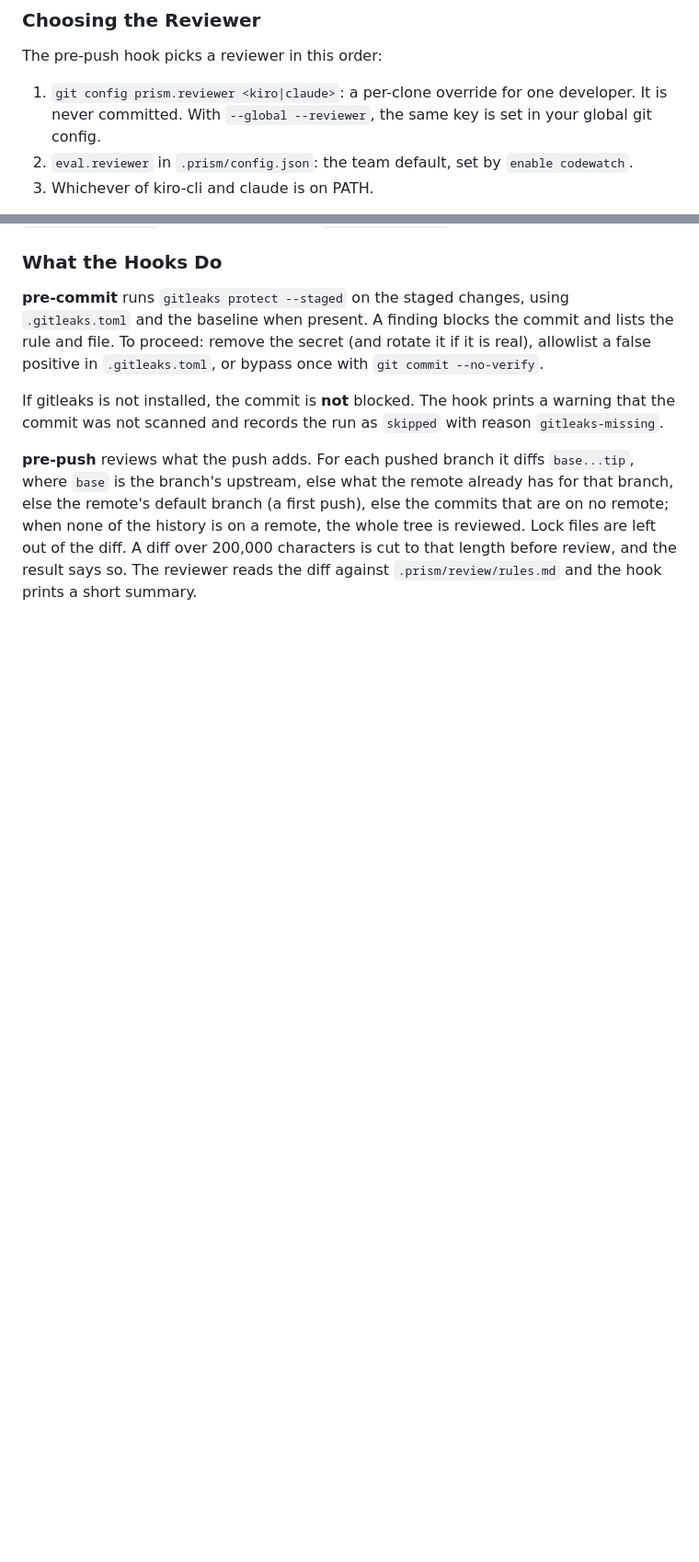
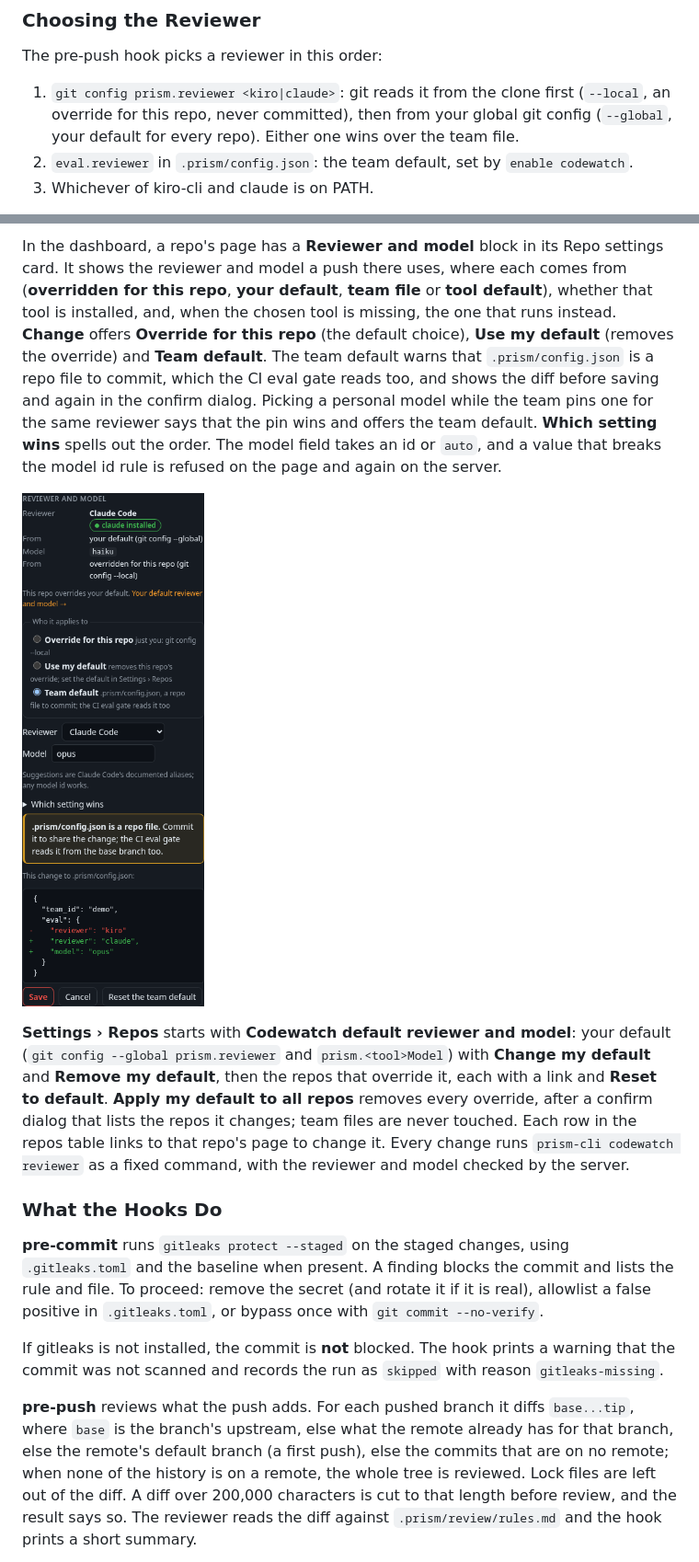
Before and after one commit to aws-samples/sample-prism-d1-velocity, a Markdown page: USER_GUIDE.md, 2 parts joined by grey strips. Shown at 92% size. Drawn GitHub-style; pictures changed too: assets/images/prism-cli/dashboard-codewatch-reviewer-dark.png (added); blank space fills up the shorter version.

```diff
--- a/USER_GUIDE.md
+++ b/USER_GUIDE.md
@@ -803,8 +803,9 @@ twice.
 
 The pre-push hook picks a reviewer in this order:
 
-1. `git config prism.reviewer <kiro|claude>`: a per-clone override for one developer. It is never
-   committed. With `--global --reviewer`, the same key is set in your global git config.
+1. `git config prism.reviewer <kiro|claude>`: git reads it from the clone first (`--local`, an
+   override for this repo, never committed), then from your global git config (`--global`, your
+   default for every repo). Either one wins over the team file.
 2. `eval.reviewer` in `.prism/config.json`: the team default, set by `enable codewatch`.
 3. Whichever of kiro-cli and claude is on PATH.
 
@@ -872,3 +894,23 @@ whose `eval.reviewer` is claude should set `PRISM_REVIEW_MODEL` for CI. It never
+In the dashboard, a repo's page has a **Reviewer and model** block in its Repo settings card. It
+shows the reviewer and model a push there uses, where each comes from (**overridden for this
+repo**, **your default**, **team file** or **tool default**), whether that tool is installed, and,
+when the chosen tool is missing, the one that runs instead. **Change** offers **Override for this
+repo** (the default choice), **Use my default** (removes the override) and **Team default**. The
+team default warns that `.prism/config.json` is a repo file to commit, which the CI eval gate reads
+too, and shows the diff before saving and again in the confirm dialog. Picking a personal model
+while the team pins one for the same reviewer says that the pin wins and offers the team default.
+**Which setting wins** spells out the order. The model field takes an id or `auto`, and a value
+that breaks the model id rule is refused on the page and again on the server.
+
+![The Reviewer and model block of the demo repo with the team default chosen: the repo-file warning and the .prism/config.json diff before saving](assets/images/prism-cli/dashboard-codewatch-reviewer-dark.png)
+
+**Settings › Repos** starts with **Codewatch default reviewer and model**: your default
+(`git config --global prism.reviewer` and `prism.<tool>Model`) with **Change my default** and
+**Remove my default**, then the repos that override it, each with a link and **Reset to default**.
+**Apply my default to all repos** removes every override, after a confirm dialog that lists the
+repos it changes; team files are never touched. Each row in the repos table links to that repo's
+page to change it. Every change runs `prism-cli codewatch reviewer` as a fixed command, with the
+reviewer and model checked by the server.
 
 ### What the Hooks Do
 
```
Also changed, not shown: other parts of USER_GUIDE.md (+22 -1 lines), docs/CLI-REFERENCE.md (+35 -1 lines), 16 other files.
